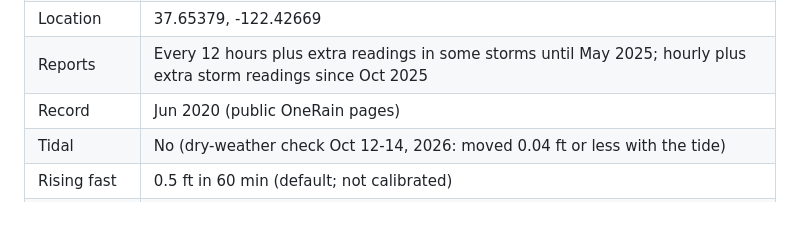
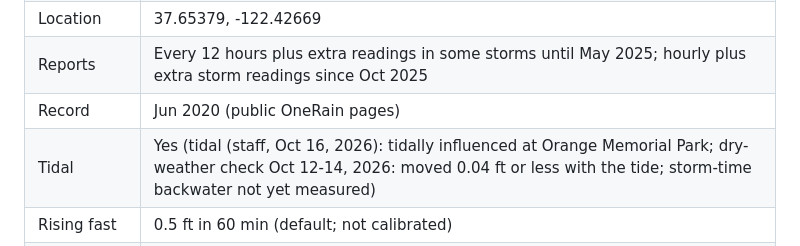
Before and after one commit to OneShorelineSMC/oneshorelinefews, a Markdown page: lookups/factsheets/colma.md, the part around the change. GitHub-like rendering; blank space fills up the shorter version.

Commit message:
Rebuild creek fact sheets

```diff
--- a/lookups/factsheets/colma.md
+++ b/lookups/factsheets/colma.md
@@ -28,7 +28,7 @@
 | Location | 37.65379, -122.42669 |
 | Reports | Every 12 hours plus extra readings in some storms until May 2025; hourly plus extra storm readings since Oct 2025 |
 | Record | Jun 2020 (public OneRain pages) |
-| Tidal | No (dry-weather check Oct 12-14, 2026: moved 0.04 ft or less with the tide) |
+| Tidal | Yes (tidal (staff, Oct 16, 2026): tidally influenced at Orange Memorial Park; dry-weather check Oct 12-14, 2026: moved 0.04 ft or less with the tide; storm-time backwater not yet measured) |
 | Rising fast | 0.5 ft in 60 min (default; not calibrated) |
 | History and known issues | Outages: Jun 23 - Oct 6, 2020; Nov 24 - Dec 15, 2021; May 29 - Oct 16, 2025. Sensor faults: Jul 15, 2022 (readings to about 16.7 ft); Aug 18, 2022 (one-reading spike to 4.56 ft). When it switches from hourly to faster readings in a storm, the rising-fast check can miss the rise (RISING_FAST_BASIS.md section 8). |
 
```
